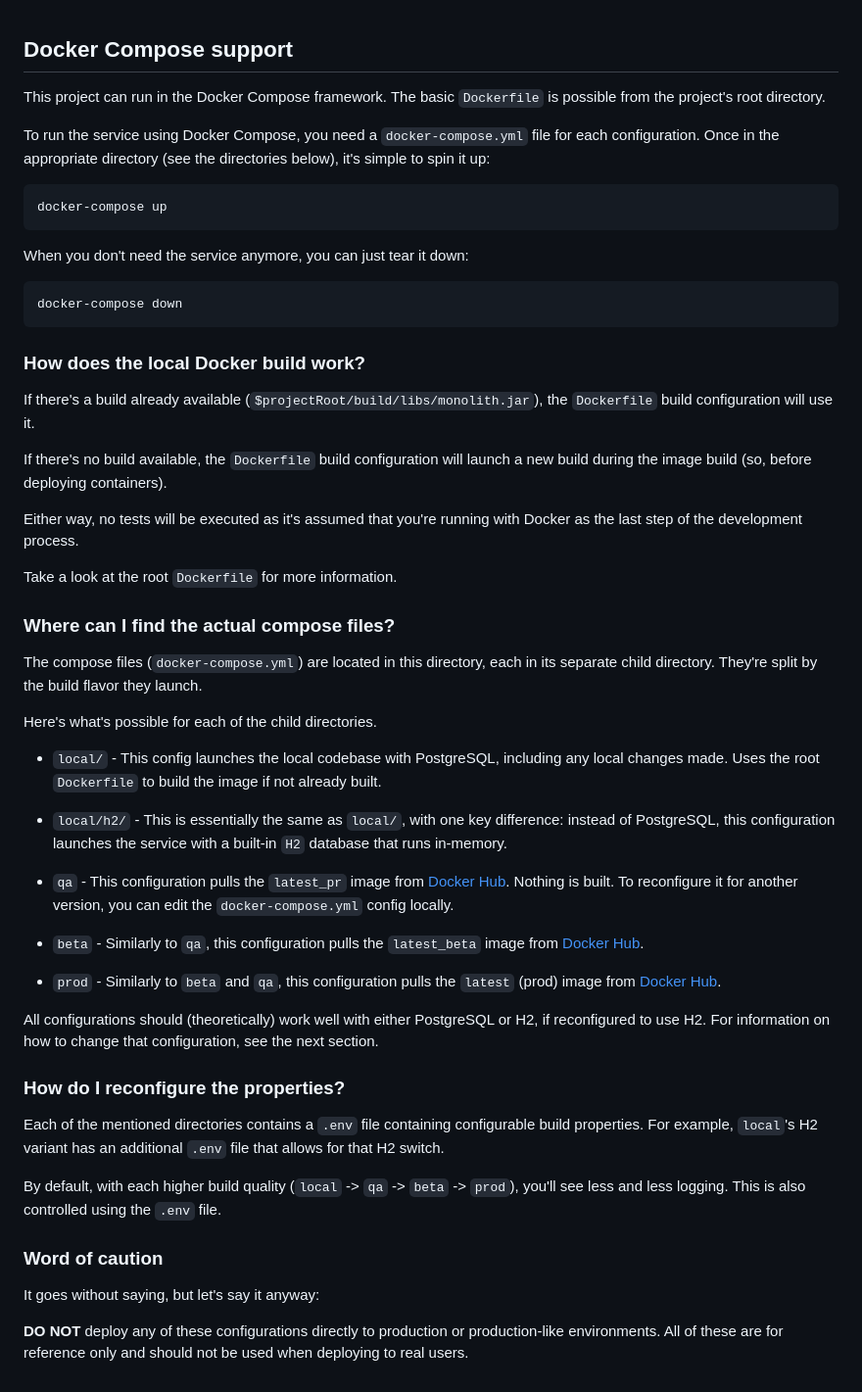
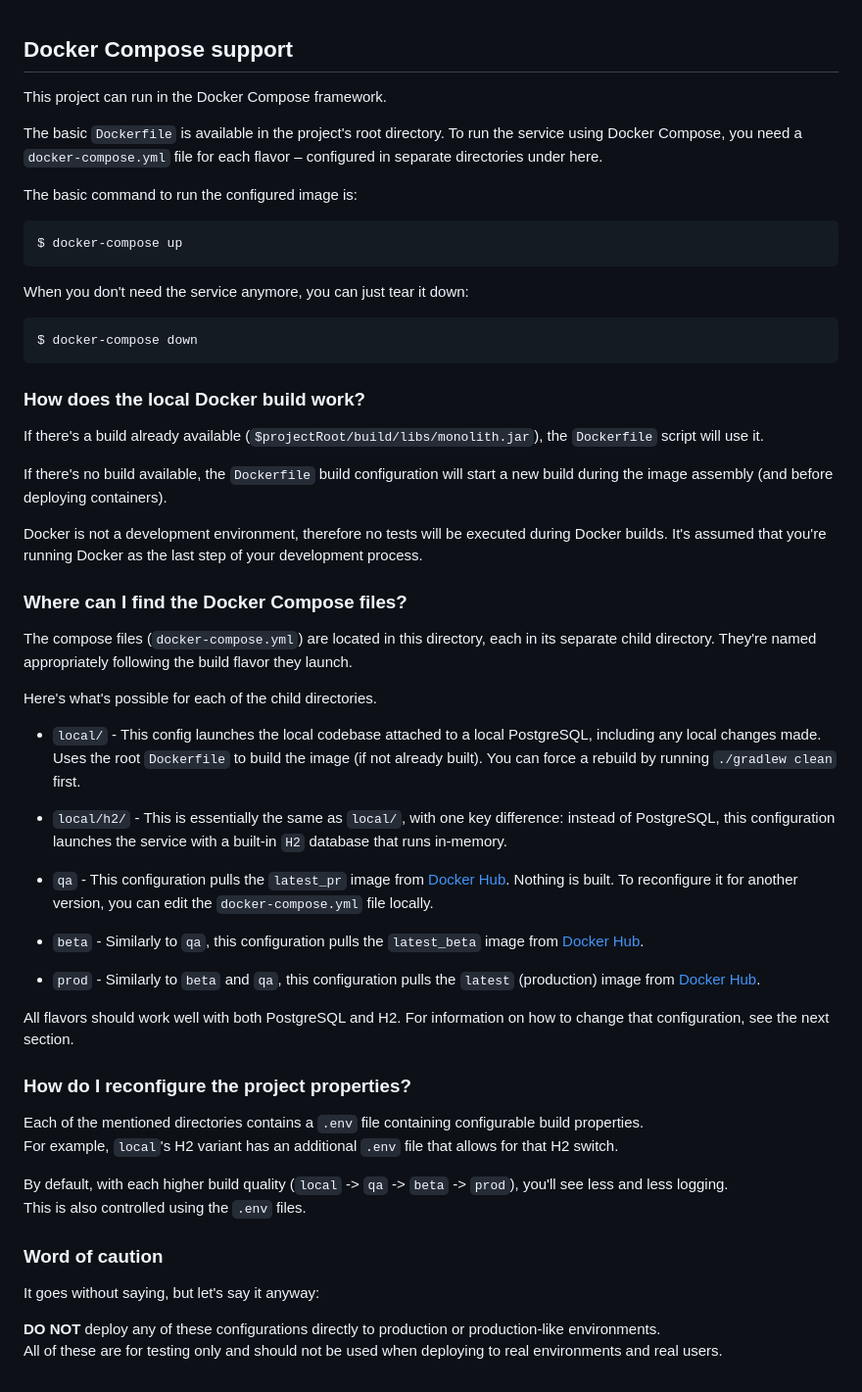
Before and after one commit to appifyhub/monolith, a Markdown page: docker/README.md, the part around the change. Shown: that part at 98% size. GitHub-like rendering.

Commit message:
Update Docker docs

````diff
--- a/docker/README.md
+++ b/docker/README.md
@@ -1,71 +1,58 @@
 ## Docker Compose support
 
 This project can run in the Docker Compose framework.
-The basic `Dockerfile` is possible from the project's root directory.
 
-To run the service using Docker Compose, you need a `docker-compose.yml` file for each configuration.
-Once in the appropriate directory (see the directories below), it's simple to spin it up:
+The basic `Dockerfile` is available in the project's root directory. To run the service using Docker Compose, you need a `docker-compose.yml` file for each flavor – configured in separate directories under here.
 
-```shell
-docker-compose up
+The basic command to run the configured image is:
+
+```console
+$ docker-compose up
 ```
 
 When you don't need the service anymore, you can just tear it down:
 
-```shell
-docker-compose down
+```console
+$ docker-compose down
 ```
 
 ### How does the local Docker build work?
 
-If there's a build already available (`$projectRoot/build/libs/monolith.jar`),
-the `Dockerfile` build configuration will use it.
+If there's a build already available (`$projectRoot/build/libs/monolith.jar`), the `Dockerfile` script will use it.
 
-If there's no build available, the `Dockerfile` build configuration will launch
-a new build during the image build (so, before deploying containers).
+If there's no build available, the `Dockerfile` build configuration will start a new build during the image assembly (and before deploying containers).
 
-Either way, no tests will be executed as it's assumed that you're
-running with Docker as the last step of the development process.
+Docker is not a development environment, therefore no tests will be executed during Docker builds. It's assumed that you're running Docker as the last step of your development process.
 
-Take a look at the root `Dockerfile` for more information.
+### Where can I find the Docker Compose files?
 
-### Where can I find the actual compose files?
-
-The compose files (`docker-compose.yml`) are located in this directory,
-each in its separate child directory. They're split by the build flavor they launch.
+The compose files (`docker-compose.yml`) are located in this directory, each in its separate child directory. They're named appropriately following the build flavor they launch.
 
 Here's what's possible for each of the child directories.
 
-  - `local/` - This config launches the local codebase with PostgreSQL, including any local changes made.
-    Uses the root `Dockerfile` to build the image if not already built.
+  - `local/` - This config launches the local codebase attached to a local PostgreSQL, including any local changes made. Uses the root `Dockerfile` to build the image (if not already built). You can force a rebuild by running `./gradlew clean` first.
 
-  - `local/h2/` - This is essentially the same as `local/`, with one key difference: instead of PostgreSQL,
-    this configuration launches the service with a built-in `H2` database that runs in-memory.
+  - `local/h2/` - This is essentially the same as `local/`, with one key difference: instead of PostgreSQL, this configuration launches the service with a built-in `H2` database that runs in-memory.
 
-  - `qa` - This configuration pulls the `latest_pr` image from
-    [Docker Hub](https://hub.docker.com/r/appifyhub/service/tags?page=1&ordering=last_updated&name=latest_pr).
-    Nothing is built. To reconfigure it for another version, you can edit the `docker-compose.yml` config locally.
+  - `qa` - This configuration pulls the `latest_pr` image from [Docker Hub](https://hub.docker.com/r/appifyhub/service/tags?page=1&ordering=last_updated&name=latest_pr). Nothing is built. To reconfigure it for another version, you can edit the `docker-compose.yml` file locally.
 
-  - `beta` - Similarly to `qa`, this configuration pulls the `latest_beta` image from
-    [Docker Hub](https://hub.docker.com/r/appifyhub/service/tags?page=1&ordering=last_updated&name=latest_beta).
+  - `beta` - Similarly to `qa`, this configuration pulls the `latest_beta` image from [Docker Hub](https://hub.docker.com/r/appifyhub/service/tags?page=1&ordering=last_updated&name=latest_beta).
 
-  - `prod` - Similarly to `beta` and `qa`, this configuration pulls the `latest` (prod) image from
-    [Docker Hub](https://hub.docker.com/r/appifyhub/service/tags?page=1&ordering=last_updated&name=latest).
+  - `prod` - Similarly to `beta` and `qa`, this configuration pulls the `latest` (production) image from [Docker Hub](https://hub.docker.com/r/appifyhub/service/tags?page=1&ordering=last_updated&name=latest).
 
-All configurations should (theoretically) work well with either PostgreSQL or H2, if reconfigured to use H2.
-For information on how to change that configuration, see the next section.
+All flavors should work well with both PostgreSQL and H2. For information on how to change that configuration, see the next section.
 
-### How do I reconfigure the properties?
+### How do I reconfigure the project properties?
 
 Each of the mentioned directories contains a `.env` file containing configurable build properties.
 For example, `local`'s H2 variant has an additional `.env` file that allows for that H2 switch.
 
-By default, with each higher build quality (`local` -> `qa` -> `beta` -> `prod`),
-you'll see less and less logging. This is also controlled using the `.env` file.
+By default, with each higher build quality (`local` -> `qa` -> `beta` -> `prod`), you'll see less and less logging.
+This is also controlled using the `.env` files.
 
 ### Word of caution
 
 It goes without saying, but let's say it anyway:
 
 **DO NOT** deploy any of these configurations directly to production or production-like environments.
-All of these are for reference only and should not be used when deploying to real users.
+All of these are for testing only and should not be used when deploying to real environments and real users.
````
